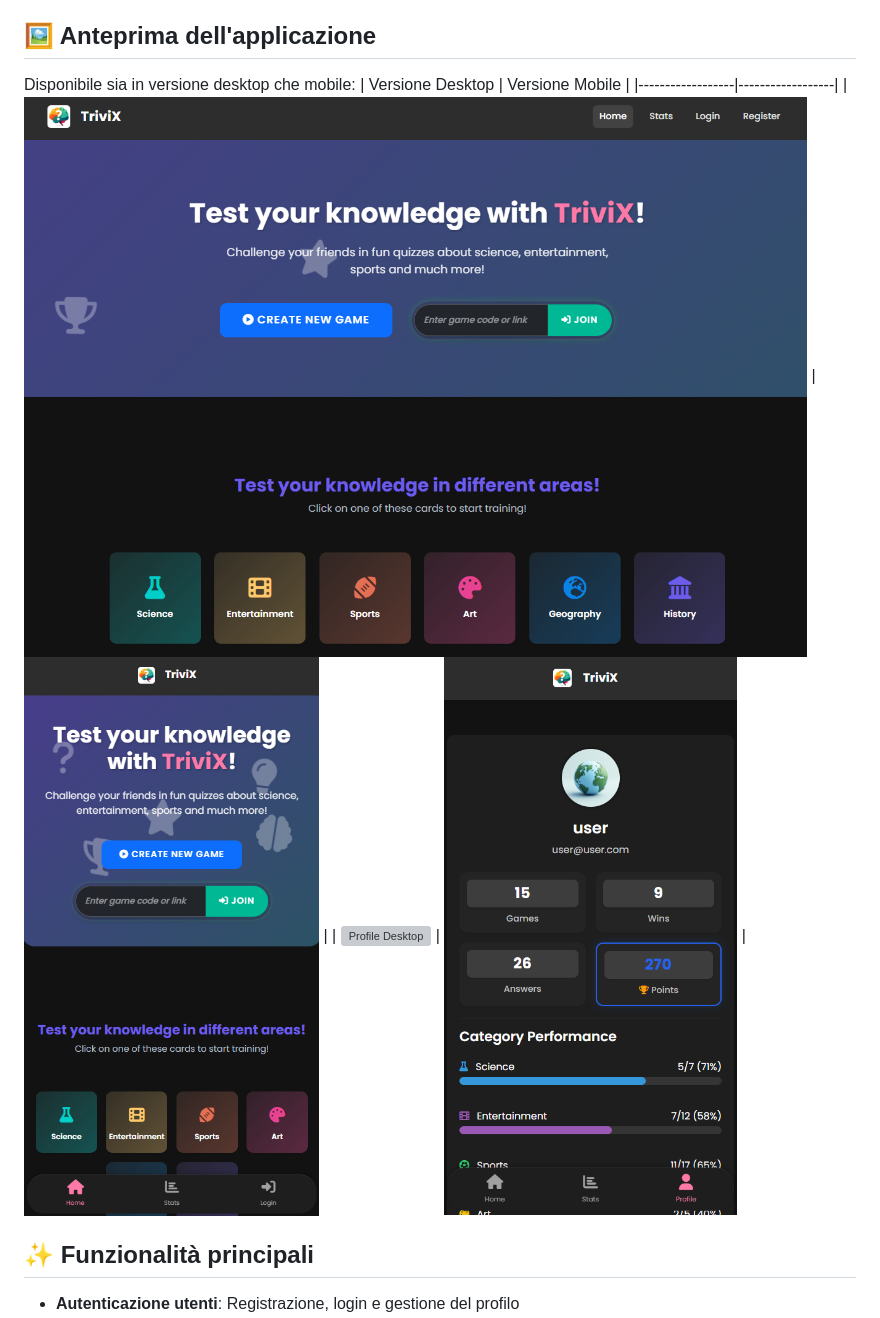
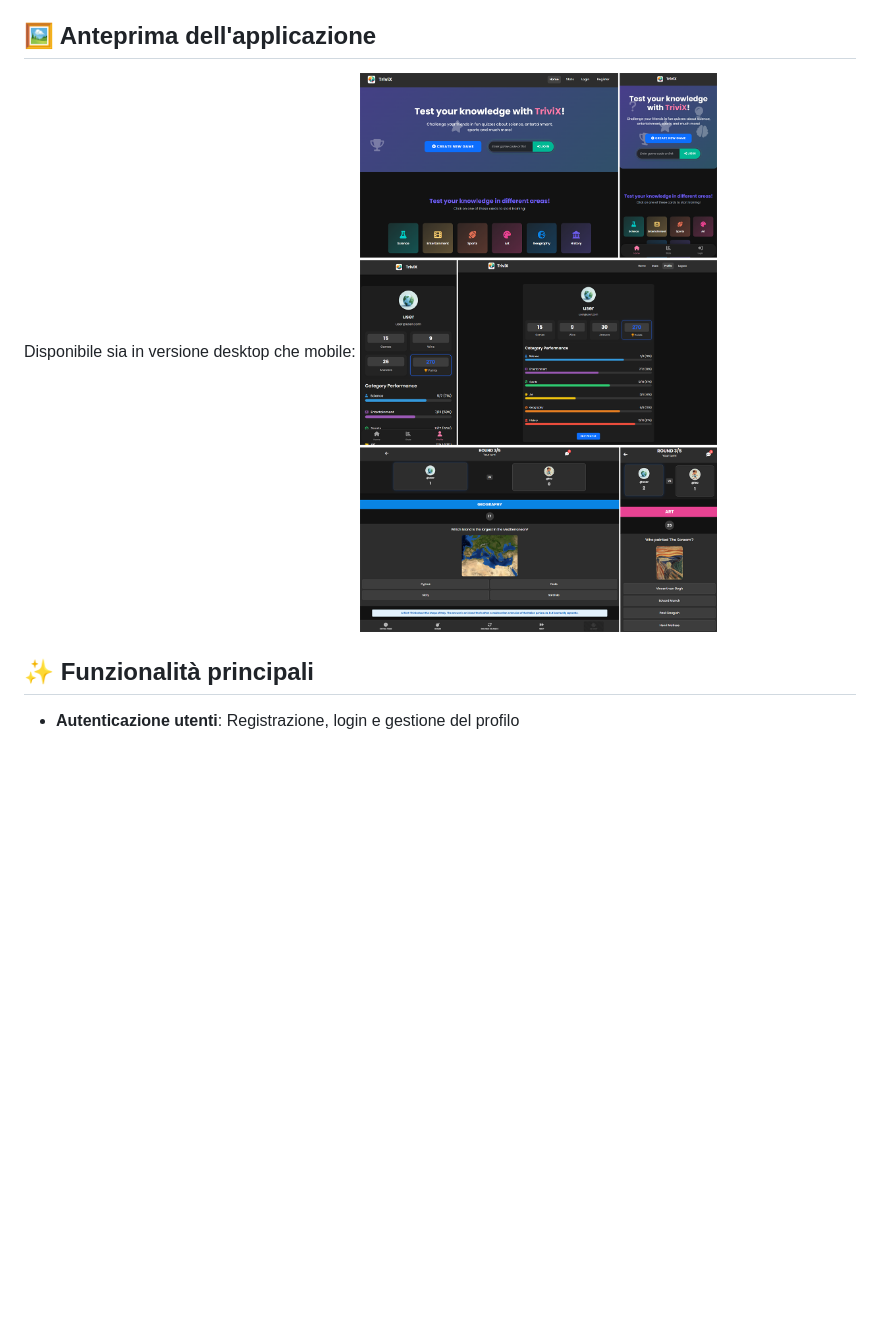
Before and after one commit to ilGalghi/TriviX, a Markdown page: README.md, the part around the change. Rendered like a GitHub page; blank space fills up the shorter version; grey boxes are pictures that could not be loaded.

```diff
--- a/README.md
+++ b/README.md
@@ -18,10 +18,7 @@ Il gioco combina apprendimento e divertimento in un'interfaccia intuitiva e acca
 
 ## 🖼️ Anteprima dell'applicazione
 Disponibile sia in versione desktop che mobile:
-| Versione Desktop | Versione Mobile |
-|------------------|------------------|
-| ![Desktop](docs/desktop.png) | ![Mobile](docs/mobile.png) |
-| ![Profile Desktop](docs/Profile_desktop.png) | ![Profile Mobile](docs/profile_mobile.png) |
+![Desktop](docs/TOT.png)
 
 
 
```
